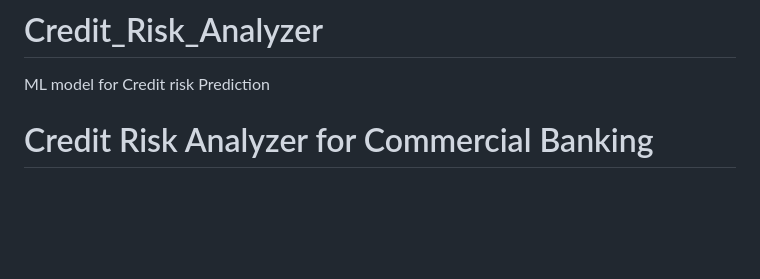
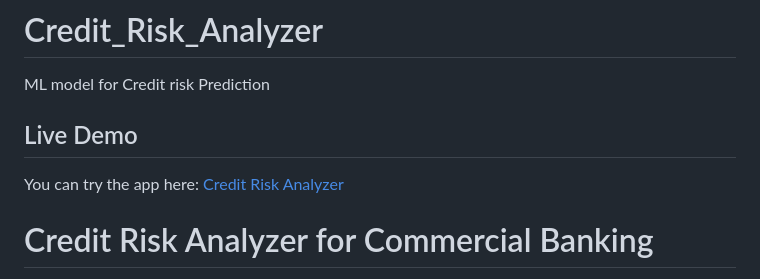
Before and after one commit to smritisars/Credit_Risk_Analyzer, a Markdown page: README.md, the part around the change. GitHub-like rendering; blank space fills up the shorter version.

```diff
--- a/README.md
+++ b/README.md
@@ -1,5 +1,10 @@
 # Credit_Risk_Analyzer
 ML model for Credit risk Prediction
+
+
+## Live Demo
+
+You can try the app here: [Credit Risk Analyzer](https://smritisars.github.io/Credit_Risk_Analyzer/)
 # Credit Risk Analyzer for Commercial Banking
 
 A comprehensive credit risk analysis tool built with the Lending Club dataset, designed to demonstrate advanced risk modeling capabilities for commercial banking roles.
```
